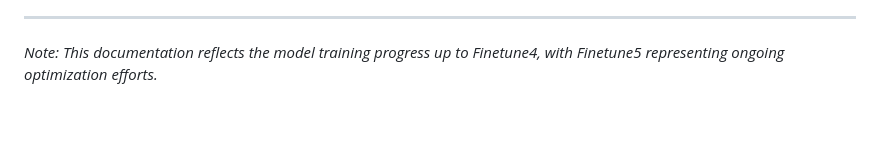
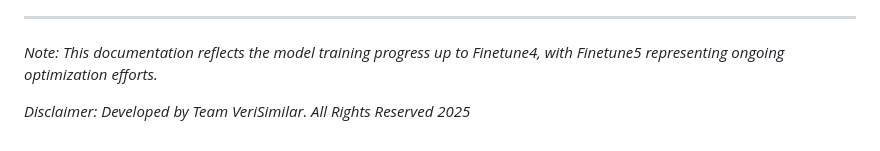
Before and after one commit to Sanjay1712KSK/Cattle-Go, a Markdown page: README.md, the part around the change. Rendered like a GitHub page; blank space fills up the shorter version.

Commit message:
Add disclaimer to README

```diff
--- a/README.md
+++ b/README.md
@@ -168,3 +168,5 @@ We welcome contributions to improve CattleGo! Areas of interest:
 ---
 
 *Note: This documentation reflects the model training progress up to Finetune4, with Finetune5 representing ongoing optimization efforts.*
+
+*Disclaimer: Developed by Team VeriSimilar. All Rights Reserved 2025*
```
